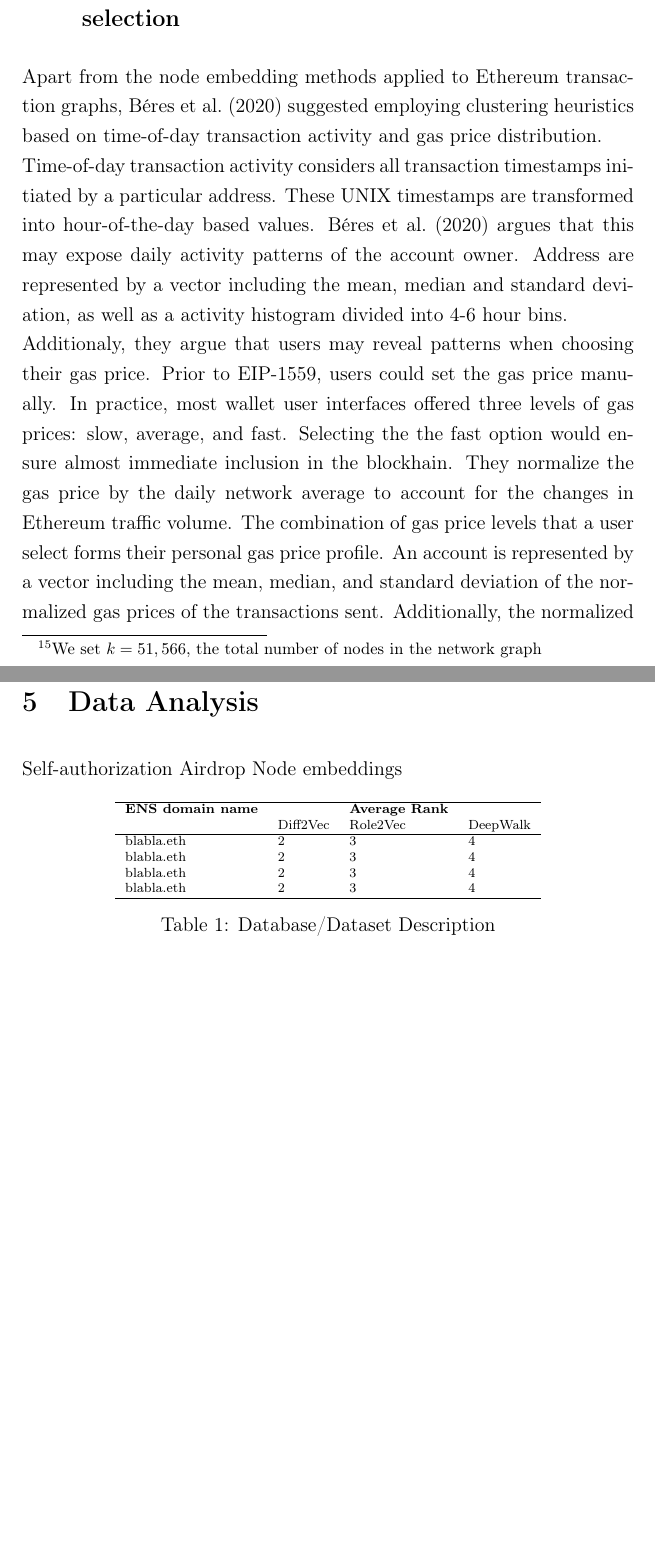
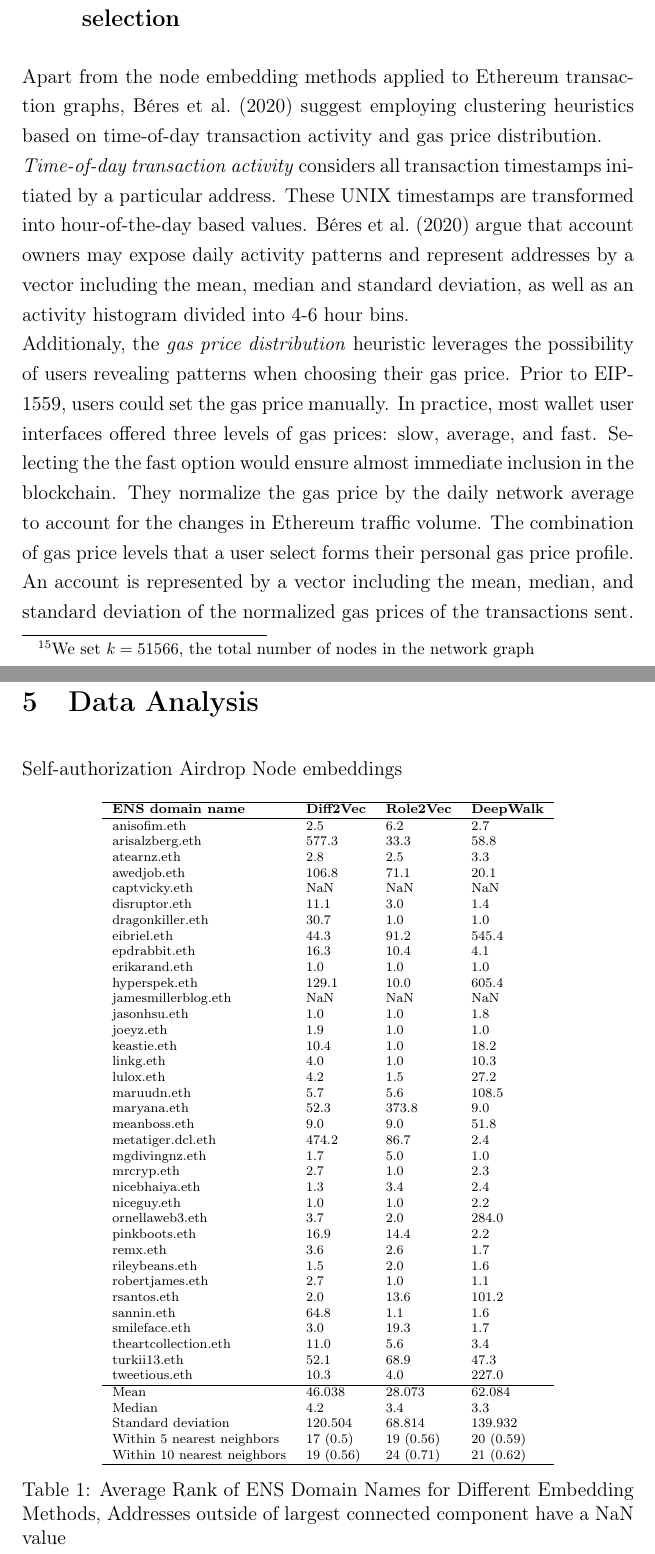
Before and after one commit to dariothuerkauf/address-clustering, a LaTeX document (paper.tex): two parts of pages 21 and 23 of 27 before the commit and two parts of pages 21 and 23 of 28 after it, joined at a grey line, cut so that both start at the same text, the shorter picture padded with empty space. Compiled offline with pdfLaTeX.

Commit message:
Update clustering heuristics section

```diff
--- a/paper.tex
+++ b/paper.tex
@@ -427,7 +427,7 @@ We focus on the three methods that performed best in \cite{Beres2020} experiment
 With our intra-set asset transfer data (\ref{sec:intra-set}) and ENS address pairs (\ref{sec:ens}), we were able to apply and evaluate the node embedding methods described above. Using the library described by \cite{karateclub} requires certain preprocessing steps for the network graph. Transactions must be treated as undirected edges and loops (self-transactions) and multi-edges should be removed. Moreover, nodes outside the largest connected component are excluded. The resulting network graph includes 51,566 nodes and 249,302 edges. \newline
 It is worth noting that unlike \cite{wu2022tutela}, we decided not to include edge weights. For instance, if Alice sent Bob Ether three times and Bob sent Alice Ether two times, the edge weight would correspond to five. This choice facilitated the application of \cite{rozemberczki2020difftovec}'s library and eliminated the need to create a custom method. \newline
 Based on our network graph, we generate 128-dimensional feature vectors for each address and method. \newline
-Given an node embedding, we can search for the closest $k$ vectors to any given vector. As in \cite{wu2022tutela}, we accomplish this using FAISS (Facebook AI Similarity Search) by \cite{johnson2019faiss}, which always returns a list of $k$ nodes, ranked by their Euclidean distance to the given node\footnote{We set $k = 51,566$, the total number of nodes in the network graph}. \newline
+Given an node embedding, we can search for the closest $k$ vectors to any given vector. As in \cite{wu2022tutela}, we accomplish this using FAISS (Facebook AI Similarity Search), developed by \cite{johnson2019faiss}, which always returns a list of $k$ nodes, ranked by their Euclidean distance to the given node\footnote{We set $k = 51566$, the total number of nodes in the network graph}. \newline
 To evaluate the three node embedding algorithms, we use our ENS address pairs as ground truth. We run each node embedding method ten times and report the average rank of the target address. For comparison, we  compute the mean, median and standard deviation of the average rank for each method.
 
 \iffalse
@@ -448,10 +448,10 @@ Token networks -> Victor, Casale Brunet
 
 \subsection{Time-of-day transaction activity and gas price selection}
 
-Apart from the node embedding methods applied to Ethereum transaction graphs, \cite{Beres2020} suggested employing clustering heuristics based on time-of-day transaction activity and gas price distribution. \newline
-Time-of-day transaction activity considers all transaction timestamps initiated by a particular address. These UNIX timestamps are transformed into hour-of-the-day based values. \cite{Beres2020} argues that this may expose daily activity patterns of the account owner. Address are represented by a vector including the mean, median and standard deviation, as well as a activity histogram divided into 4-6 hour bins. \newline
-Additionaly, they argue that users may reveal patterns when choosing their gas price. Prior to EIP-1559, users could set the gas price manually. In practice, most wallet user interfaces offered three levels of gas prices: slow, average, and fast. Selecting the the fast option would ensure almost immediate inclusion in the blockhain. They normalize the gas price by the daily network average to account for the changes in Ethereum traffic volume. The combination of gas price levels that a user select forms their personal gas price profile. An account is represented by a vector including the mean, median, and standard deviation of the normalized gas prices of the transactions sent. Additionally, the normalized gas price histogram divided into 50 bins is used, which they determined to be optimal for clustering performance. \newline
-We will not employ both methods due to their significantly poorer performance compared to node embeddings. Nevertheless, we tested a two-step approach: In the first step, we implemented node embedding methods to find the k nearest neighbors. In the second step, we ordered the addresses by their Euclidean distance derived from the time-of-day and/or gas price feature vectors. We analyzed the impact of this two-step approach on the average rank of a target address.
+Apart from the node embedding methods applied to Ethereum transaction graphs, \cite{Beres2020} suggest employing clustering heuristics based on time-of-day transaction activity and gas price distribution. \newline
+\textit{Time-of-day transaction activity} considers all transaction timestamps initiated by a particular address. These UNIX timestamps are transformed into hour-of-the-day based values. \cite{Beres2020} argue that account owners may expose daily activity patterns and represent addresses by a vector including the mean, median and standard deviation, as well as an activity histogram divided into 4-6 hour bins. \newline
+Additionaly, the \textit{gas price distribution} heuristic leverages the possibility of users revealing patterns when choosing their gas price. Prior to EIP-1559, users could set the gas price manually. In practice, most wallet user interfaces offered three levels of gas prices: slow, average, and fast. Selecting the the fast option would ensure almost immediate inclusion in the blockchain. They normalize the gas price by the daily network average to account for the changes in Ethereum traffic volume. The combination of gas price levels that a user select forms their personal gas price profile. An account is represented by a vector including the mean, median, and standard deviation of the normalized gas prices of the transactions sent. Additionally, the normalized gas price histogram divided into 50 bins is used, which they determined to be optimal for clustering performance. \newline
+We will not employ both methods due to their significantly poorer performance compared to node embeddings. Nevertheless, we test a two-step approach: In the first step, we implemented Diff2Vec to find the 10 nearest neighbors. In the second step, we ordered the remaining addresses by their Euclidean distance derived from the time-of-day and/or gas price feature vectors. We analyzed the impact of this two-step approach on the average rank of a target address.
 
 \subsection{Tornado cash heuristics}
 Address match: Same address making a deposit and withdrawal from the same tornado pool
@@ -481,21 +481,57 @@ Node embeddings
 \begin{table}[h!]
 \scriptsize
   \centering
-  \begin{tabular}{lllll}
+  \begin{tabular}{llll}
     \hline
-	\textbf{ENS domain name} &  & \textbf{Average Rank} &\\
-	  & Diff2Vec & Role2Vec & DeepWalk \\
+	\textbf{ENS domain name} & \textbf{Diff2Vec} & \textbf{Role2Vec} & \textbf{DeepWalk} \\
 	\hline
-	blabla.eth & 2 & 3 & 4 \\
-	blabla.eth & 2 & 3 & 4 \\
-	blabla.eth & 2 & 3 & 4 \\
-	blabla.eth & 2 & 3 & 4 \\
+	anisofim.eth & 2.5 & 6.2 & 2.7 \\
+	arisalzberg.eth & 577.3 & 33.3 & 58.8 \\
+	atearnz.eth & 2.8 & 2.5 & 3.3 \\
+	awedjob.eth & 106.8 & 71.1 & 20.1 \\
+	captvicky.eth & NaN & NaN & NaN \\
+	disruptor.eth & 11.1 & 3.0 & 1.4 \\
+	dragonkiller.eth & 30.7 & 1.0 & 1.0 \\
+	eibriel.eth & 44.3 & 91.2 & 545.4 \\
+	epdrabbit.eth & 16.3 & 10.4 & 4.1 \\
+	erikarand.eth & 1.0 & 1.0 & 1.0 \\
+	hyperspek.eth & 129.1 & 10.0 & 605.4 \\
+	jamesmillerblog.eth & NaN & NaN & NaN \\
+	jasonhsu.eth & 1.0 & 1.0 & 1.8 \\
+	joeyz.eth & 1.9 & 1.0 & 1.0 \\
+	keastie.eth & 10.4 & 1.0 & 18.2 \\
+	linkg.eth & 4.0 & 1.0 & 10.3 \\
+	lulox.eth & 4.2 & 1.5 & 27.2 \\
+	maruudn.eth & 5.7 & 5.6 & 108.5 \\
+	maryana.eth & 52.3 & 373.8 & 9.0 \\
+	meanboss.eth & 9.0 & 9.0 & 51.8 \\
+	metatiger.dcl.eth & 474.2 & 86.7 & 2.4 \\
+	mgdivingnz.eth & 1.7 & 5.0 & 1.0 \\
+	mrcryp.eth & 2.7 & 1.0 & 2.3 \\
+	nicebhaiya.eth & 1.3 & 3.4 & 2.4 \\
+	niceguy.eth & 1.0 & 1.0 & 2.2 \\
+	ornellaweb3.eth & 3.7 & 2.0 & 284.0 \\
+	pinkboots.eth & 16.9 & 14.4 & 2.2 \\
+	remx.eth & 3.6 & 2.6 & 1.7 \\
+	rileybeans.eth & 1.5 & 2.0 & 1.6 \\
+	robertjames.eth & 2.7 & 1.0 & 1.1 \\
+	rsantos.eth & 2.0 & 13.6 & 101.2 \\
+	sannin.eth & 64.8 & 1.1 & 1.6 \\
+	smileface.eth & 3.0 & 19.3 & 1.7 \\
+	theartcollection.eth & 11.0 & 5.6 & 3.4 \\
+	turkii13.eth & 52.1 & 68.9 & 47.3 \\
+	tweetious.eth & 10.3 & 4.0 & 227.0 \\
+    \hline
+    Mean & 46.038 & 28.073 & 62.084 \\
+    Median & 4.2 & 3.4 & 3.3 \\
+    Standard deviation & 120.504 & 68.814 &  139.932\\
+    Within 5 nearest neighbors & 17 (0.5) & 19 (0.56) & 20 (0.59) \\
+    Within 10 nearest neighbors & 19 (0.56) & 24 (0.71) & 21 (0.62)\\
     \hline
   \end{tabular}
-  \caption{Database/Dataset Description}
-  \label{tbl:database_schema}
+  \caption{Average Rank of ENS Domain Names for Different Embedding Methods, Addresses outside of largest connected component have a NaN value}
+  \label{tbl:ENS_Domain_Ranks}
 \end{table}
-
 
 
 
```
Also changed, not shown: paper.tex (2 more changed lines).
